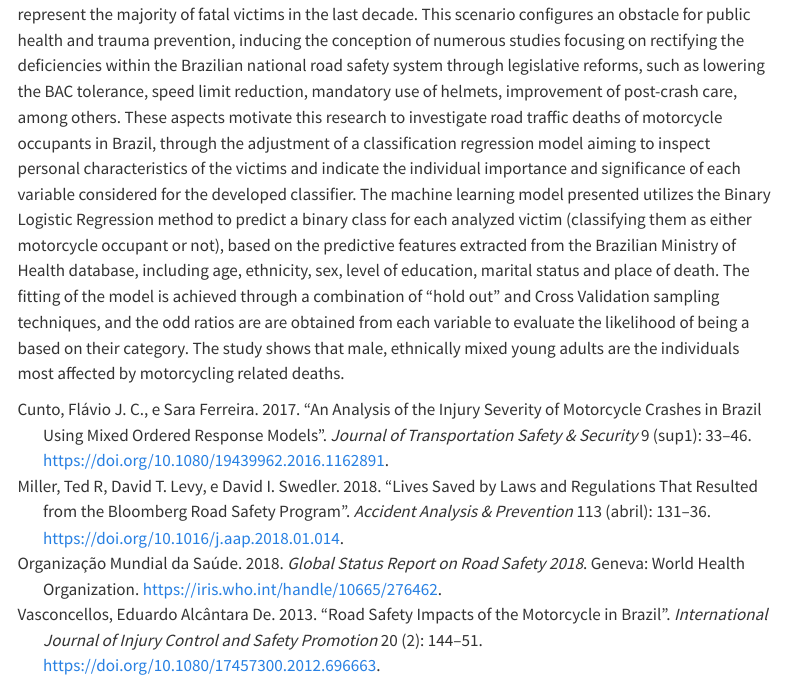
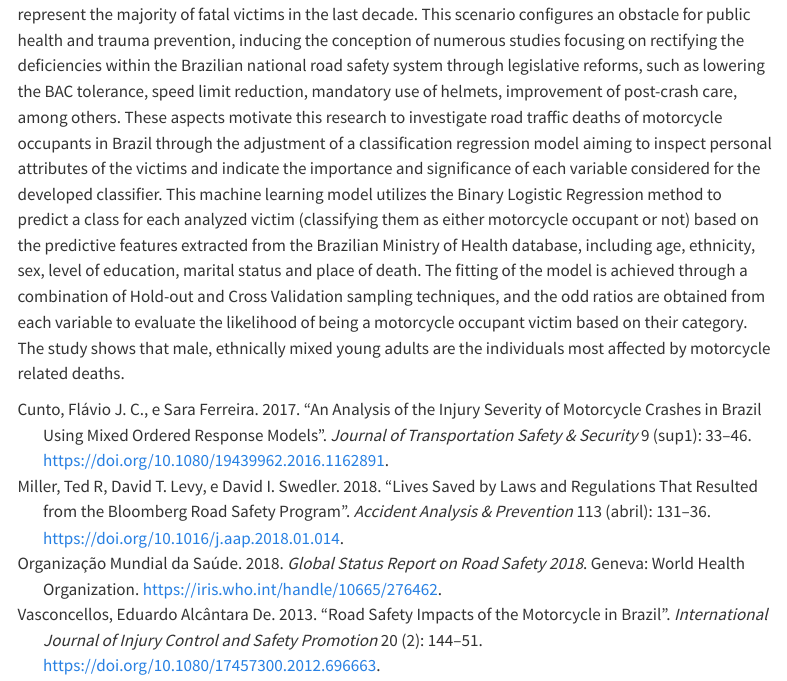
Before and after one commit to ONSV/artigo-ectes, a Quarto document (report/abstract.qmd): the page in a window 1100 px wide, from 880 px down. Rendered offline with R 4.5, knitr and Pandoc in place of Quarto, with nearby package versions; menus at the side of the page are left out.

Commit message:
Ajutes no resumo

```diff
--- a/report/abstract.qmd
+++ b/report/abstract.qmd
@@ -19,4 +19,4 @@ Motocicletas são os veículos mais notórios no campo da segurança viária no
 
 ## Abstract
 
-Motorcycles are one of the most notorious types of transport when it comes to high road crashes and casualty indexes in the field of study of road safety. More than half of global deaths in road crashes included motorcyclists, cyclists and pedestrians in 2018. Motorcycles lead the rankings in terms of road traffic deaths since their consolidation as one of the main means of transport of modern society. In Brazil, the proportion of accidents involving motorcyclists has steadily grown from 1996 to 2010 and they represent the majority of fatal victims in the last decade. This scenario configures an obstacle for public health and trauma prevention, inducing the conception of numerous studies focusing on rectifying the deficiencies within the Brazilian national road safety system through legislative reforms, such as lowering the BAC tolerance, speed limit reduction, mandatory use of helmets, improvement of post-crash care, among others. These aspects motivate this research to investigate road traffic deaths of motorcycle occupants in Brazil, through the adjustment of a classification regression model aiming to inspect personal characteristics of the victims and indicate the individual importance and significance of each variable considered for the developed classifier. The machine learning model presented utilizes the Binary Logistic Regression method to predict a binary class for each analyzed victim (classifying them as either motorcycle occupant or not), based on the predictive features extracted from the Brazilian Ministry of Health database, including age, ethnicity, sex, level of education, marital status and place of death. The fitting of the model is achieved through a combination of "hold out" and Cross Validation sampling techniques, and the odd ratios are are obtained from each variable to evaluate the likelihood of being a based on their category. The study shows that male, ethnically mixed young adults are the individuals most affected by motorcycling related deaths.
+Motorcycles are one of the most notorious types of transport when it comes to high road crashes and casualty indexes in the field of study of road safety. More than half of global deaths in road crashes included motorcyclists, cyclists and pedestrians in 2018. Motorcycles lead the rankings in terms of road traffic deaths since their consolidation as one of the main means of transport of modern society. In Brazil, the proportion of accidents involving motorcyclists has steadily grown from 1996 to 2010, and they represent the majority of fatal victims in the last decade. This scenario configures an obstacle for public health and trauma prevention, inducing the conception of numerous studies focusing on rectifying the deficiencies within the Brazilian national road safety system through legislative reforms, such as lowering the BAC tolerance, speed limit reduction, mandatory use of helmets, improvement of post-crash care, among others. These aspects motivate this research to investigate road traffic deaths of motorcycle occupants in Brazil through the adjustment of a classification regression model aiming to inspect personal attributes of the victims and indicate the importance and significance of each variable considered for the developed classifier. This machine learning model utilizes the Binary Logistic Regression method to predict a class for each analyzed victim (classifying them as either motorcycle occupant or not) based on the predictive features extracted from the Brazilian Ministry of Health database, including age, ethnicity, sex, level of education, marital status and place of death. The fitting of the model is achieved through a combination of Hold-out and Cross Validation sampling techniques, and the odd ratios are obtained from each variable to evaluate the likelihood of being a motorcycle occupant victim based on their category. The study shows that male, ethnically mixed young adults are the individuals most affected by motorcycle related deaths.
```
